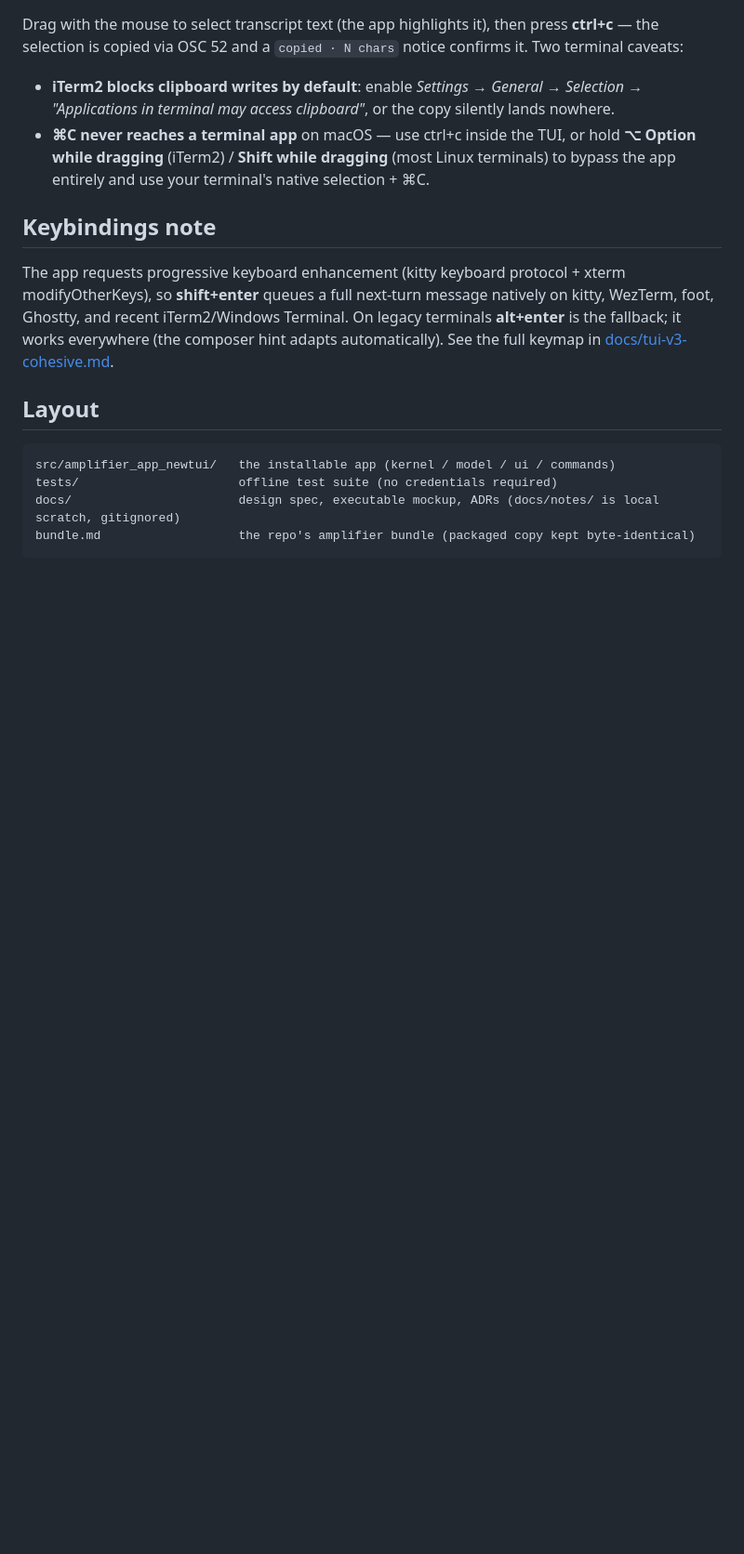
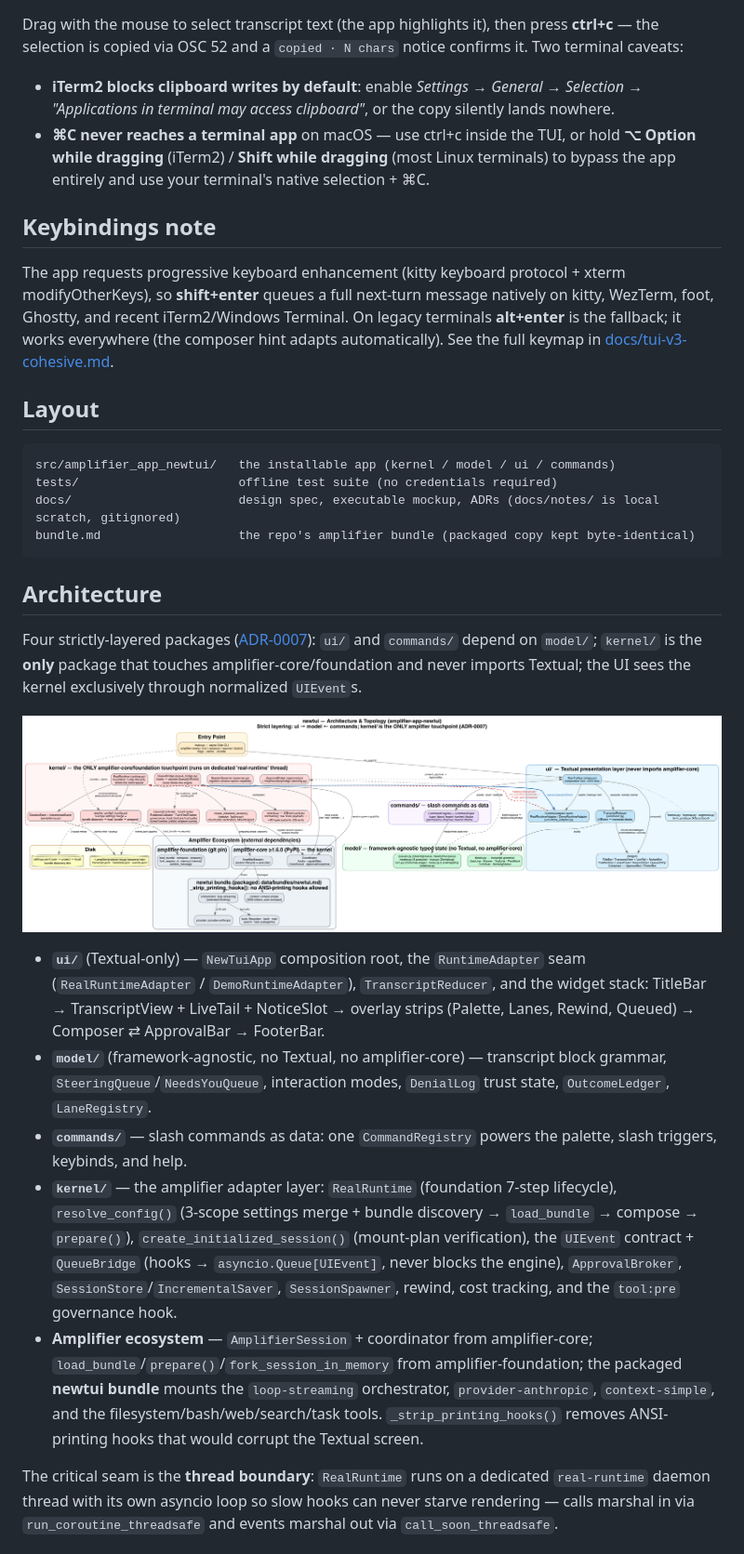
Before and after one commit to michaeljabbour/amplifier-app-newtui, a Markdown page: README.md, the part around the change printed below. Shown: that part at 93% size. GitHub-like rendering; pictures changed too: docs/diagrams/newtui-architecture.png (added); blank space fills up the shorter version.

````diff
--- a/README.md
+++ b/README.md
@@ -39,3 +39,17 @@ docs/                       design spec, executable mockup, ADRs (docs/notes/ is
 bundle.md                   the repo's amplifier bundle (packaged copy kept byte-identical)
 ```
 
+## Architecture
+
+Four strictly-layered packages ([ADR-0007](docs/decisions/ADR-0007-newtui-ground-up-architecture.md)): `ui/` and `commands/` depend on `model/`; `kernel/` is the **only** package that touches amplifier-core/foundation and never imports Textual; the UI sees the kernel exclusively through normalized `UIEvent`s.
+
+![newtui architecture and topology](docs/diagrams/newtui-architecture.png)
+
+- **`ui/`** (Textual-only) — `NewTuiApp` composition root, the `RuntimeAdapter` seam (`RealRuntimeAdapter` / `DemoRuntimeAdapter`), `TranscriptReducer`, and the widget stack: TitleBar → TranscriptView + LiveTail + NoticeSlot → overlay strips (Palette, Lanes, Rewind, Queued) → Composer ⇄ ApprovalBar → FooterBar.
+- **`model/`** (framework-agnostic, no Textual, no amplifier-core) — transcript block grammar, `SteeringQueue`/`NeedsYouQueue`, interaction modes, `DenialLog` trust state, `OutcomeLedger`, `LaneRegistry`.
+- **`commands/`** — slash commands as data: one `CommandRegistry` powers the palette, slash triggers, keybinds, and help.
+- **`kernel/`** — the amplifier adapter layer: `RealRuntime` (foundation 7-step lifecycle), `resolve_config()` (3-scope settings merge + bundle discovery → `load_bundle` → compose → `prepare()`), `create_initialized_session()` (mount-plan verification), the `UIEvent` contract + `QueueBridge` (hooks → `asyncio.Queue[UIEvent]`, never blocks the engine), `ApprovalBroker`, `SessionStore`/`IncrementalSaver`, `SessionSpawner`, rewind, cost tracking, and the `tool:pre` governance hook.
+- **Amplifier ecosystem** — `AmplifierSession` + coordinator from amplifier-core; `load_bundle`/`prepare()`/`fork_session_in_memory` from amplifier-foundation; the packaged **newtui bundle** mounts the `loop-streaming` orchestrator, `provider-anthropic`, `context-simple`, and the filesystem/bash/web/search/task tools. `_strip_printing_hooks()` removes ANSI-printing hooks that would corrupt the Textual screen.
+
+The critical seam is the **thread boundary**: `RealRuntime` runs on a dedicated `real-runtime` daemon thread with its own asyncio loop so slow hooks can never starve rendering — calls marshal in via `run_coroutine_threadsafe` and events marshal out via `call_soon_threadsafe`.
+
````
Also changed, not shown: other parts of README.md (+20 -0 lines), docs/diagrams/newtui-dataflow.png (added), 2 other files.
